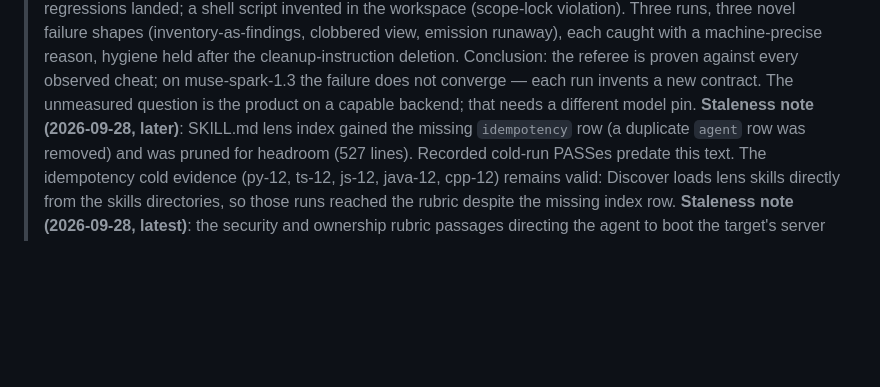
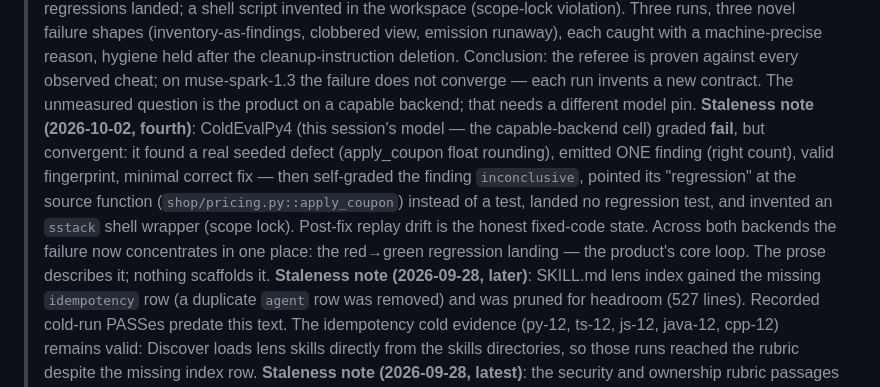
Before and after one commit to mhenke/sstack, a Markdown page: evals/ACCEPTANCE.md, the part around the change. Drawn GitHub-style; blank space fills up the shorter version.

Commit message:
docs: ColdEvalPy4 — capable backend converges; regression landing is the gap
Found the seeded float defect, emitted one finding (right count),
valid fingerprint, minimal fix — then self-graded it inconclusive,
pointed the regression at the source function instead of a test,
landed nothing. Convergent failure across both backends: the
red-to-green landing, the product's core loop, is described in
prose and scaffolded by nothing.

```diff
--- a/evals/ACCEPTANCE.md
+++ b/evals/ACCEPTANCE.md
@@ -80,6 +80,17 @@ isolated dir).
 > on muse-spark-1.3 the failure does not converge — each run
 > invents a new contract. The unmeasured question is the product
 > on a capable backend; that needs a different model pin.
+> **Staleness note (2026-10-02, fourth)**: ColdEvalPy4 (this session's
+> model — the capable-backend cell) graded **fail**, but convergent:
+> it found a real seeded defect (apply_coupon float rounding), emitted
+> ONE finding (right count), valid fingerprint, minimal correct fix —
+> then self-graded the finding `inconclusive`, pointed its "regression"
+> at the source function (`shop/pricing.py::apply_coupon`) instead of
+> a test, landed no regression test, and invented an `sstack` shell
+> wrapper (scope lock). Post-fix replay drift is the honest fixed-code
+> state. Across both backends the failure now concentrates in one
+> place: the red→green regression landing — the product's core loop.
+> The prose describes it; nothing scaffolds it.
 > **Staleness note (2026-09-28, later)**: SKILL.md lens index gained the
 > missing `idempotency` row (a duplicate `agent` row was removed) and was
 > pruned for headroom (527 lines). Recorded cold-run PASSes predate this
```
